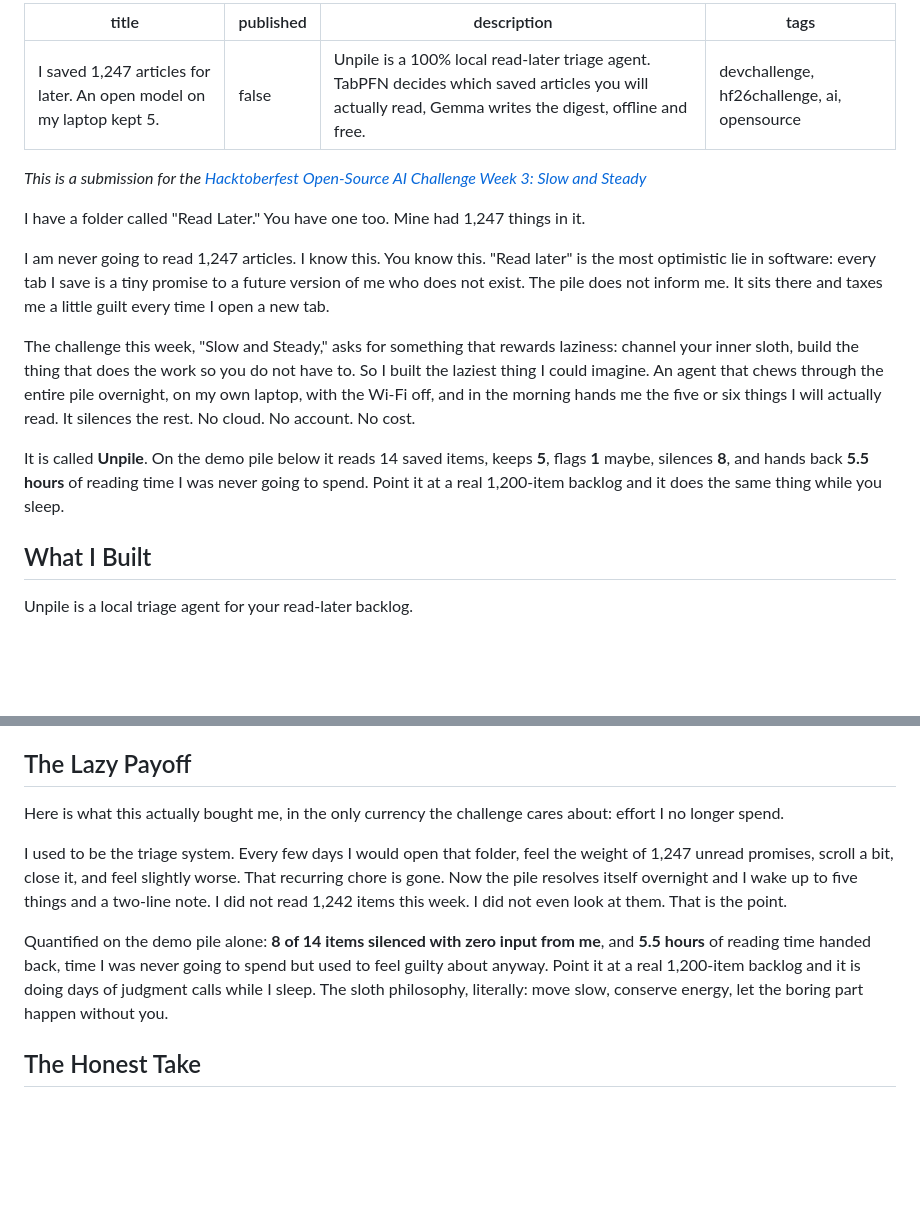
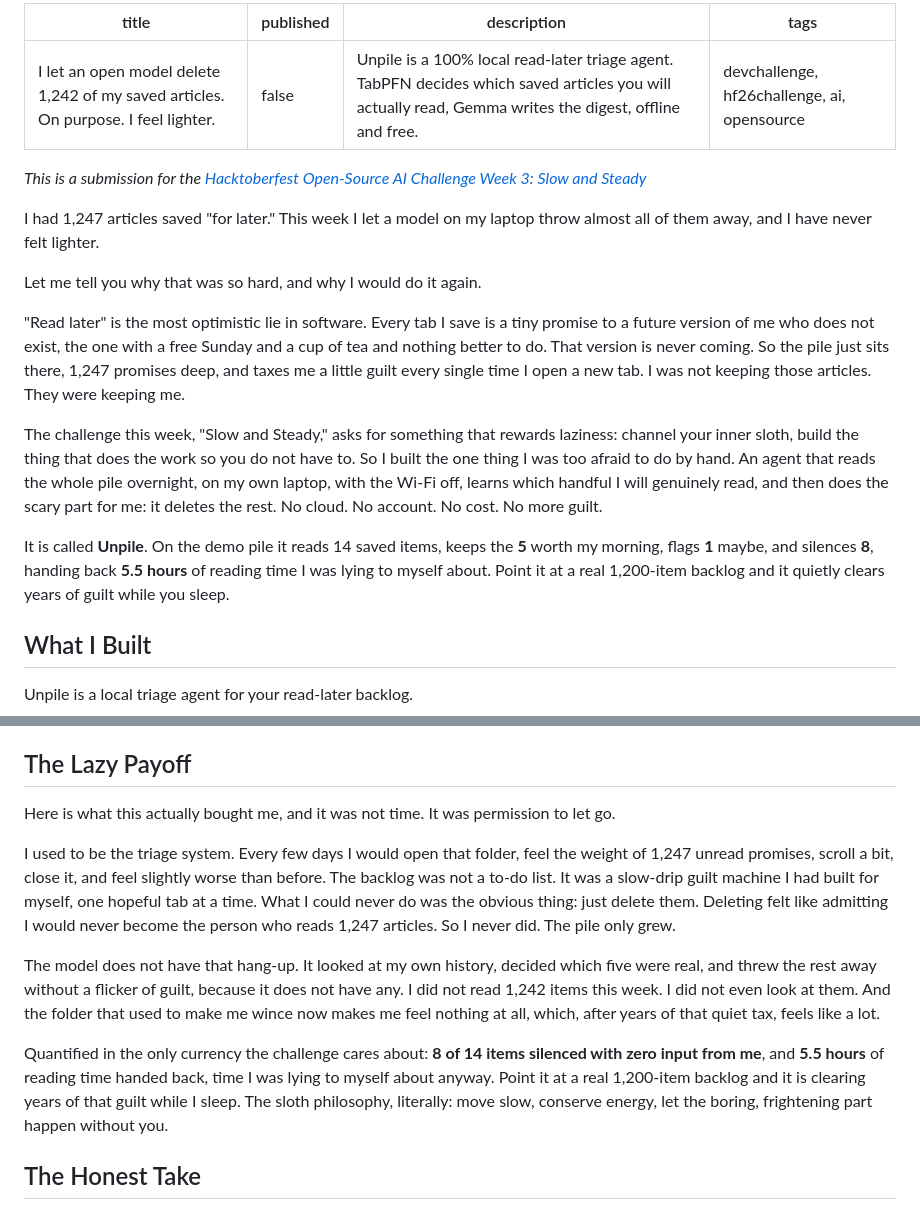
Before and after one commit to simplynadaf/unpile, a Markdown page: docs/devto-article.md, 2 parts joined by grey strips. GitHub-like rendering; blank space fills up the shorter version.

Commit message:
docs(article): bolder, more emotional framing - title reframes the scary 'silence most of the pile' as a deliberate choice ('I let a model delete 1,242... on purpose. I feel lighter'); hook leans into guilt and letting go ('I was not keeping those articles, they were keeping me'); Lazy Payoff reframed as permission to let go, not just time saved - no em dashes, no AI tells

```diff
--- a/docs/devto-article.md
+++ b/docs/devto-article.md
@@ -1,5 +1,5 @@
 ---
-title: I saved 1,247 articles for later. An open model on my laptop kept 5.
+title: I let an open model delete 1,242 of my saved articles. On purpose. I feel lighter.
 published: false
 description: Unpile is a 100% local read-later triage agent. TabPFN decides which saved articles you will actually read, Gemma writes the digest, offline and free.
 tags: devchallenge, hf26challenge, ai, opensource
@@ -7,13 +7,15 @@ tags: devchallenge, hf26challenge, ai, opensource
 
 *This is a submission for the [Hacktoberfest Open-Source AI Challenge Week 3: Slow and Steady](https://dev.to/challenges/hacktoberfest-week3-2026-10-19)*
 
-I have a folder called "Read Later." You have one too. Mine had 1,247 things in it.
+I had 1,247 articles saved "for later." This week I let a model on my laptop throw almost all of them away, and I have never felt lighter.
 
-I am never going to read 1,247 articles. I know this. You know this. "Read later" is the most optimistic lie in software: every tab I save is a tiny promise to a future version of me who does not exist. The pile does not inform me. It sits there and taxes me a little guilt every time I open a new tab.
+Let me tell you why that was so hard, and why I would do it again.
 
-The challenge this week, "Slow and Steady," asks for something that rewards laziness: channel your inner sloth, build the thing that does the work so you do not have to. So I built the laziest thing I could imagine. An agent that chews through the entire pile overnight, on my own laptop, with the Wi-Fi off, and in the morning hands me the five or six things I will actually read. It silences the rest. No cloud. No account. No cost.
+"Read later" is the most optimistic lie in software. Every tab I save is a tiny promise to a future version of me who does not exist, the one with a free Sunday and a cup of tea and nothing better to do. That version is never coming. So the pile just sits there, 1,247 promises deep, and taxes me a little guilt every single time I open a new tab. I was not keeping those articles. They were keeping me.
 
-It is called **Unpile**. On the demo pile below it reads 14 saved items, keeps **5**, flags **1** maybe, silences **8**, and hands back **5.5 hours** of reading time I was never going to spend. Point it at a real 1,200-item backlog and it does the same thing while you sleep.
+The challenge this week, "Slow and Steady," asks for something that rewards laziness: channel your inner sloth, build the thing that does the work so you do not have to. So I built the one thing I was too afraid to do by hand. An agent that reads the whole pile overnight, on my own laptop, with the Wi-Fi off, learns which handful I will genuinely read, and then does the scary part for me: it deletes the rest. No cloud. No account. No cost. No more guilt.
+
+It is called **Unpile**. On the demo pile it reads 14 saved items, keeps the **5** worth my morning, flags **1** maybe, and silences **8**, handing back **5.5 hours** of reading time I was lying to myself about. Point it at a real 1,200-item backlog and it quietly clears years of guilt while you sleep.
 
 ## What I Built
 
@@ -102,11 +104,13 @@ A closed API could summarize an article. It could not become a private, offline,
 
 ## The Lazy Payoff
 
-Here is what this actually bought me, in the only currency the challenge cares about: effort I no longer spend.
+Here is what this actually bought me, and it was not time. It was permission to let go.
 
-I used to be the triage system. Every few days I would open that folder, feel the weight of 1,247 unread promises, scroll a bit, close it, and feel slightly worse. That recurring chore is gone. Now the pile resolves itself overnight and I wake up to five things and a two-line note. I did not read 1,242 items this week. I did not even look at them. That is the point.
+I used to be the triage system. Every few days I would open that folder, feel the weight of 1,247 unread promises, scroll a bit, close it, and feel slightly worse than before. The backlog was not a to-do list. It was a slow-drip guilt machine I had built for myself, one hopeful tab at a time. What I could never do was the obvious thing: just delete them. Deleting felt like admitting I would never become the person who reads 1,247 articles. So I never did. The pile only grew.
 
-Quantified on the demo pile alone: **8 of 14 items silenced with zero input from me**, and **5.5 hours** of reading time handed back, time I was never going to spend but used to feel guilty about anyway. Point it at a real 1,200-item backlog and it is doing days of judgment calls while I sleep. The sloth philosophy, literally: move slow, conserve energy, let the boring part happen without you.
+The model does not have that hang-up. It looked at my own history, decided which five were real, and threw the rest away without a flicker of guilt, because it does not have any. I did not read 1,242 items this week. I did not even look at them. And the folder that used to make me wince now makes me feel nothing at all, which, after years of that quiet tax, feels like a lot.
+
+Quantified in the only currency the challenge cares about: **8 of 14 items silenced with zero input from me**, and **5.5 hours** of reading time handed back, time I was lying to myself about anyway. Point it at a real 1,200-item backlog and it is clearing years of that guilt while I sleep. The sloth philosophy, literally: move slow, conserve energy, let the boring, frightening part happen without you.
 
 ## The Honest Take
 
```
